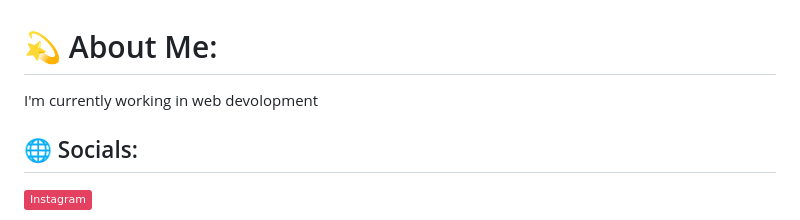
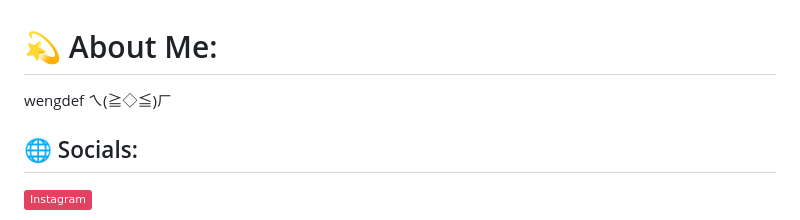
Before and after one commit to Albretus2/Albretus2, a Markdown page: README.md, the part around the change printed below. GitHub-like rendering; badges without logos.

```diff
--- a/README.md
+++ b/README.md
@@ -1,5 +1,5 @@
 # 💫 About Me:
-I'm currently working in web devolopment
+wengdef ㄟ(≧◇≦)ㄏ
 
 
 ## 🌐 Socials:
```
Also changed, not shown: other parts of README.md (+0 -3 lines).
